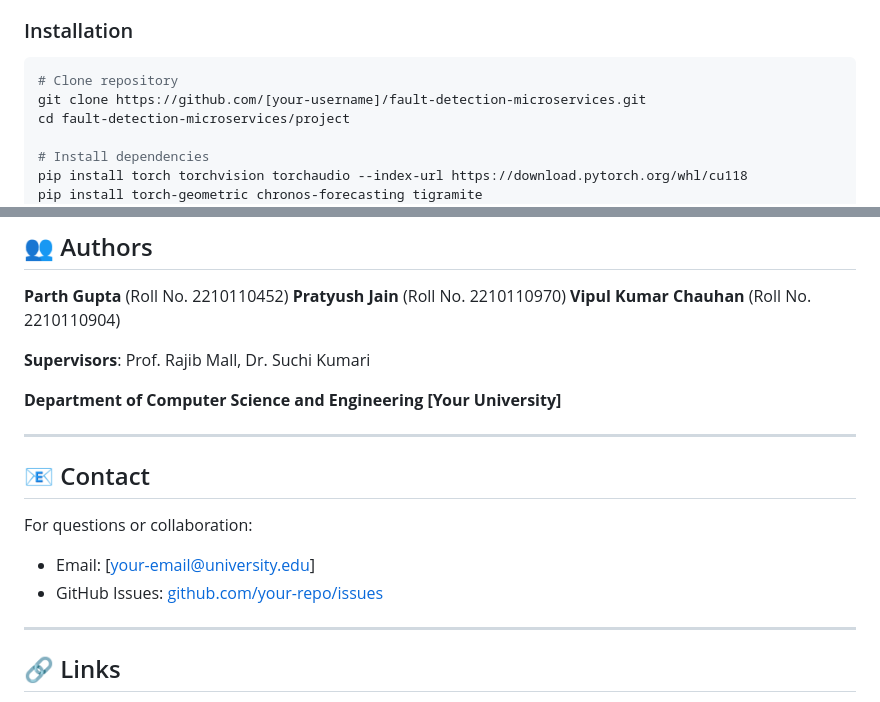
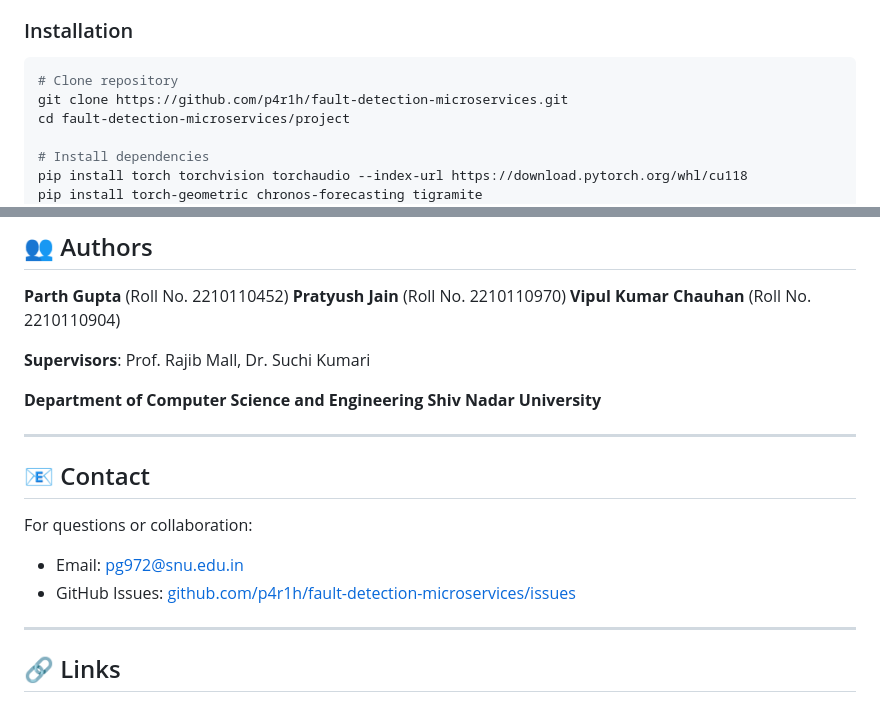
Before and after one commit to P4R1H/microservice-fault-detection, a Markdown page: README.md, 2 parts joined by grey strips. Drawn GitHub-style.

Commit message:
docs: fix placeholders with actual institution and repo details

````diff
--- a/README.md
+++ b/README.md
@@ -61,7 +60,7 @@ This project presents a novel **multimodal RCA system** that:
 
 ```bash
 # Clone repository
-git clone https://github.com/[your-username]/fault-detection-microservices.git
+git clone https://github.com/p4r1h/fault-detection-microservices.git
 cd fault-detection-microservices/project
 
 # Install dependencies
@@ -436,15 +435,15 @@ This project is licensed under the MIT License - see [LICENSE](LICENSE) file for
 **Supervisors**: Prof. Rajib Mall, Dr. Suchi Kumari
 
 **Department of Computer Science and Engineering**
-**[Your University]**
+**Shiv Nadar University**
 
 ---
 
 ## 📧 Contact
 
 For questions or collaboration:
-- Email: [your-email@university.edu]
-- GitHub Issues: [github.com/your-repo/issues](https://github.com/)
+- Email: pg972@snu.edu.in
+- GitHub Issues: [github.com/p4r1h/fault-detection-microservices/issues](https://github.com/p4r1h/fault-detection-microservices/issues)
 
 ---
 
````
Also changed, not shown: other parts of README.md (+0 -1 lines), project/presentation/PRESENTATION_SLIDES.md (+9 -9 lines), project/report/COMPLETE_REPORT.md (+8 -4 lines).
